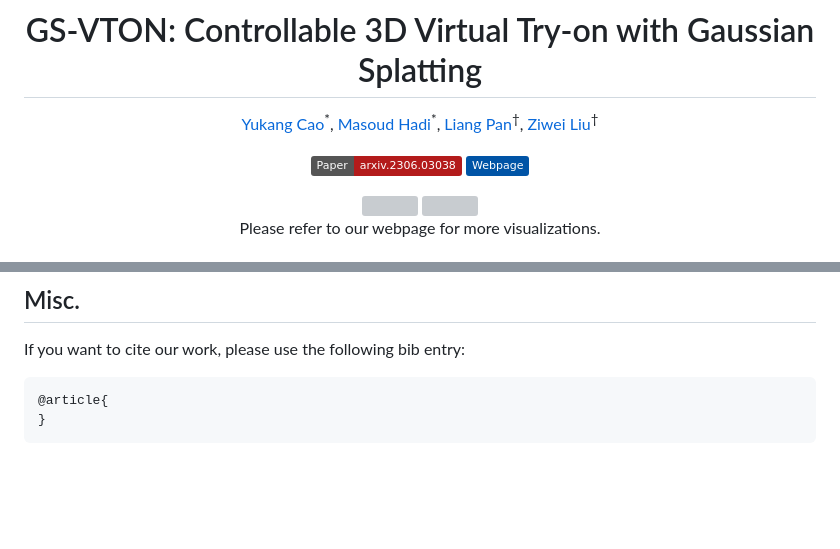
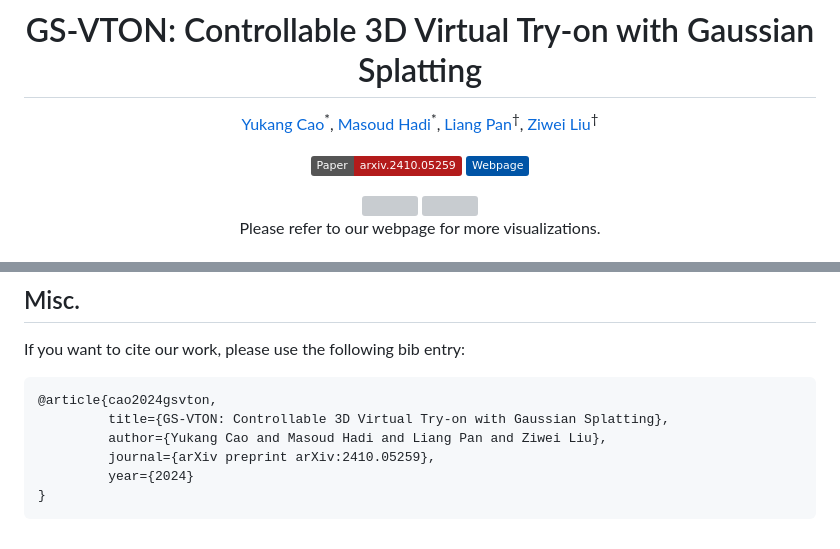
Before and after one commit to yukangcao/GS-VTON, a Markdown page: README.md, 2 parts joined by grey strips. Rendered like a GitHub page; badges without logos; blank space fills up the shorter version; grey boxes are pictures that could not be loaded.

Commit message:
Update link

````diff
--- a/README.md
+++ b/README.md
@@ -8,7 +8,7 @@
 <a href="https://liuziwei7.github.io/">Ziwei Liu</a><sup>†</sup>
 
 
-[![Paper](http://img.shields.io/badge/Paper-arxiv.2306.03038-B31B1B.svg)]()
+[![Paper](http://img.shields.io/badge/Paper-arxiv.2410.05259-B31B1B.svg)](https://arxiv.org/abs/2410.05259)
 <a href="https://yukangcao.github.io/GS-VTON/"><img alt="page" src="https://img.shields.io/badge/Webpage-0054a6?logo=Google%20chrome&logoColor=white"></a>
 
 <img src="./docs/static/mp4/webpage-video5-gif.gif">
@@ -30,6 +30,10 @@ Code will be released soon!
 ## Misc.
 If you want to cite our work, please use the following bib entry:
 ```
-@article{
+@article{cao2024gsvton,
+         title={GS-VTON: Controllable 3D Virtual Try-on with Gaussian Splatting},
+         author={Yukang Cao and Masoud Hadi and Liang Pan and Ziwei Liu},
+         journal={arXiv preprint arXiv:2410.05259},
+         year={2024}
 }
 ```
````
